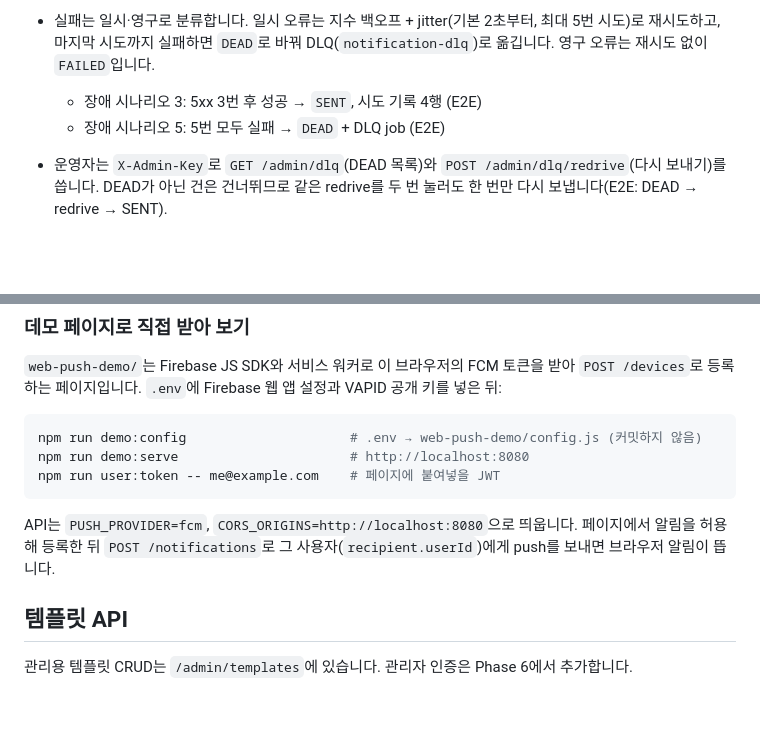
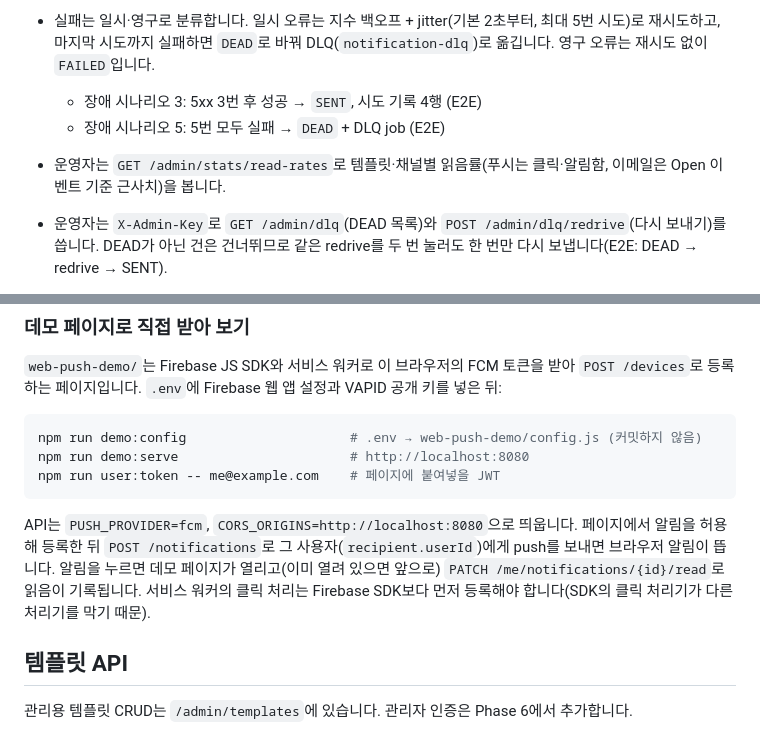
Before and after one commit to lee-mark01/notification-platform, a Markdown page: README.md, 2 parts joined by grey strips. GitHub-like rendering; blank space fills up the shorter version.

Commit message:
docs: describe push click reads and read rates

````diff
--- a/README.md
+++ b/README.md
@@ -187,6 +187,7 @@ npm run client:create -- my-service   # API 키 발급 (한 번만 표시)
 - 실패는 일시·영구로 분류합니다. 일시 오류는 지수 백오프 + jitter(기본 2초부터, 최대 5번 시도)로 재시도하고, 마지막 시도까지 실패하면 `DEAD`로 바꿔 DLQ(`notification-dlq`)로 옮깁니다. 영구 오류는 재시도 없이 `FAILED`입니다.
   - 장애 시나리오 3: 5xx 3번 후 성공 → `SENT`, 시도 기록 4행 (E2E)
   - 장애 시나리오 5: 5번 모두 실패 → `DEAD` + DLQ job (E2E)
+- 운영자는 `GET /admin/stats/read-rates`로 템플릿·채널별 읽음률(푸시는 클릭·알림함, 이메일은 Open 이벤트 기준 근사치)을 봅니다.
 - 운영자는 `X-Admin-Key`로 `GET /admin/dlq`(DEAD 목록)와 `POST /admin/dlq/redrive`(다시 보내기)를 씁니다. DEAD가 아닌 건은 건너뛰므로 같은 redrive를 두 번 눌러도 한 번만 다시 보냅니다(E2E: DEAD → redrive → SENT).
 - 커밋 후 큐 등록에 실패해 `PENDING`으로 남은 알림은 Sweeper가 다시 등록합니다. Outbox 테이블 대신 알림 행의 상태를 안전망으로 씁니다([ADR-0003](docs/adr/0003-sweeper-over-outbox.md)).
   - BullMQ job scheduler로 30초마다, 인스턴스가 여러 개여도 한 번만 돕니다.
@@ -243,7 +244,7 @@ npm run demo:serve                      # http://localhost:8080
 npm run user:token -- me@example.com    # 페이지에 붙여넣을 JWT
 ```
 
-API는 `PUSH_PROVIDER=fcm`, `CORS_ORIGINS=http://localhost:8080`으로 띄웁니다. 페이지에서 알림을 허용해 등록한 뒤 `POST /notifications`로 그 사용자(`recipient.userId`)에게 push를 보내면 브라우저 알림이 뜹니다.
+API는 `PUSH_PROVIDER=fcm`, `CORS_ORIGINS=http://localhost:8080`으로 띄웁니다. 페이지에서 알림을 허용해 등록한 뒤 `POST /notifications`로 그 사용자(`recipient.userId`)에게 push를 보내면 브라우저 알림이 뜹니다. 알림을 누르면 데모 페이지가 열리고(이미 열려 있으면 앞으로) `PATCH /me/notifications/{id}/read`로 읽음이 기록됩니다. 서비스 워커의 클릭 처리는 Firebase SDK보다 먼저 등록해야 합니다(SDK의 클릭 처리기가 다른 처리기를 막기 때문).
 
 ## 템플릿 API
 
````
Also changed, not shown: docs/design/api.md (+1 -0 lines).
